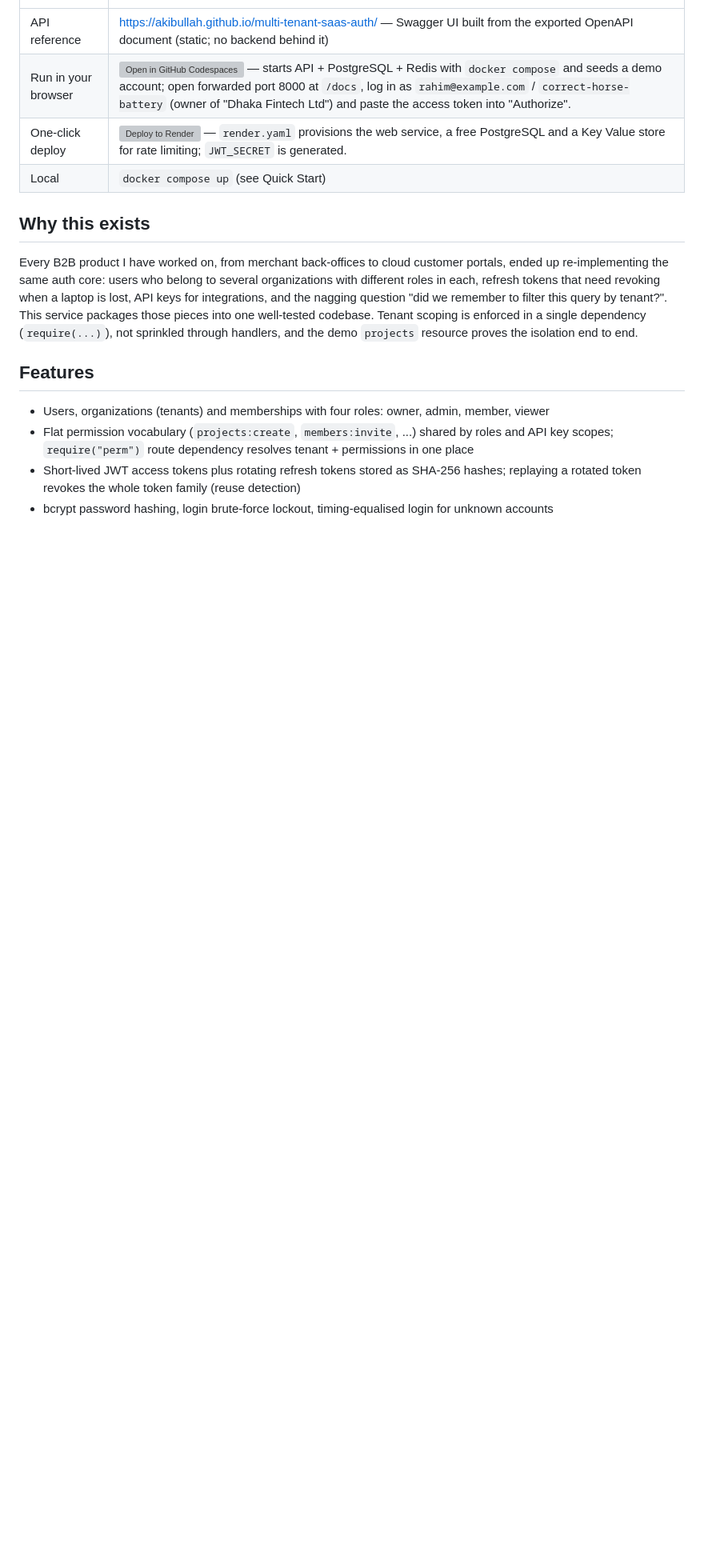
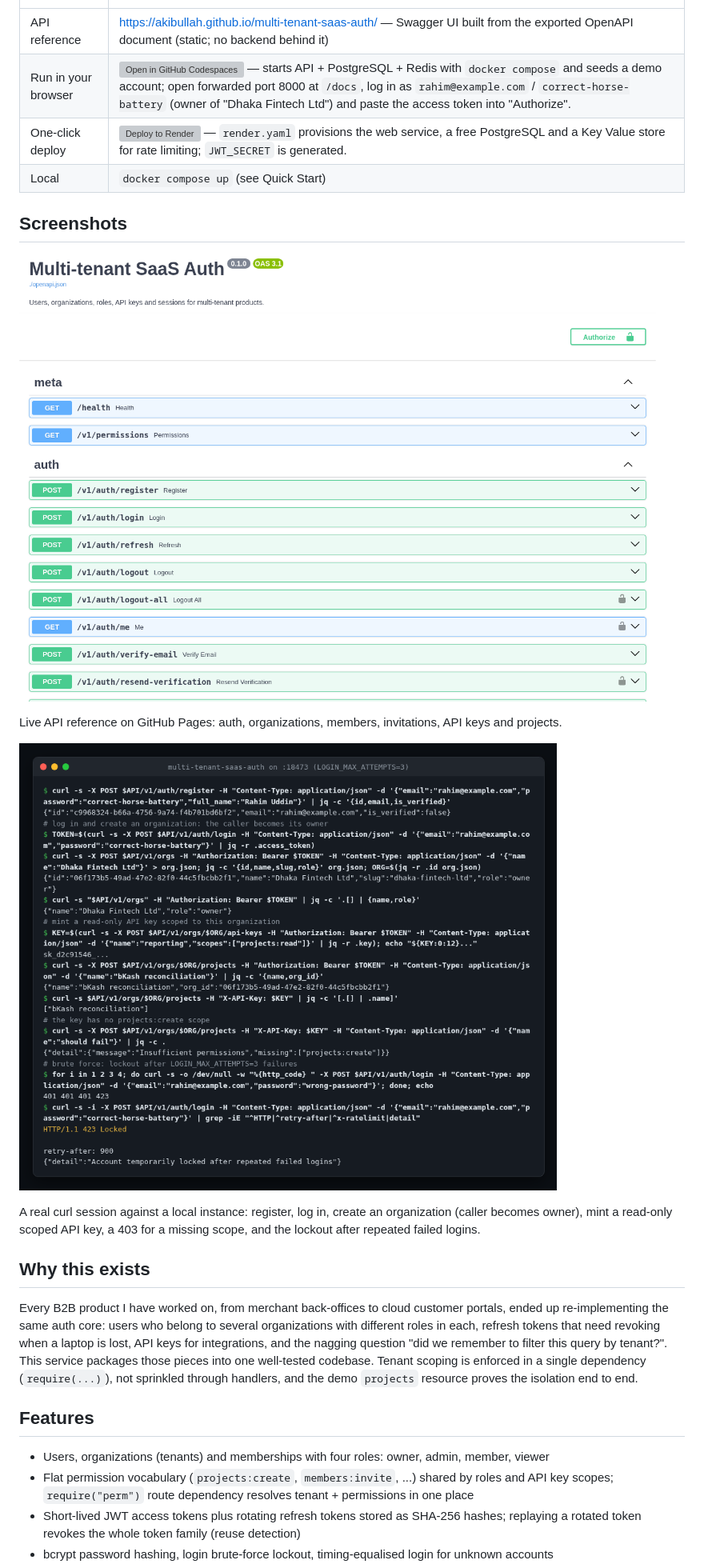
Before and after one commit to AkibUllah/multi-tenant-saas-auth, a Markdown page: README.md, the part around the change printed below. Shown: that part at 80% size. Drawn GitHub-style; pictures changed too: docs/images/api-reference.png (added), docs/images/terminal-demo.png (added); blank space fills up the shorter version; grey boxes are pictures that could not be loaded.

```diff
--- a/README.md
+++ b/README.md
@@ -16,6 +18,16 @@ Authentication, authorization and tenancy service for multi-tenant SaaS products
 | Run in your browser | [![Open in GitHub Codespaces](https://github.com/codespaces/badge.svg)](https://codespaces.new/AkibUllah/multi-tenant-saas-auth?quickstart=1) — starts API + PostgreSQL + Redis with `docker compose` and seeds a demo account; open forwarded port 8000 at `/docs`, log in as `rahim@example.com` / `correct-horse-battery` (owner of "Dhaka Fintech Ltd") and paste the access token into "Authorize". |
 | One-click deploy | [![Deploy to Render](https://render.com/images/deploy-to-render-button.svg)](https://render.com/deploy?repo=https://github.com/AkibUllah/multi-tenant-saas-auth) — `render.yaml` provisions the web service, a free PostgreSQL and a Key Value store for rate limiting; `JWT_SECRET` is generated. |
 | Local | `docker compose up` (see Quick Start) |
+
+## Screenshots
+
+![Swagger UI API reference](docs/images/api-reference.png)
+
+Live API reference on GitHub Pages: auth, organizations, members, invitations, API keys and projects.
+
+![curl session against a local instance](docs/images/terminal-demo.png)
+
+A real curl session against a local instance: register, log in, create an organization (caller becomes owner), mint a read-only scoped API key, a 403 for a missing scope, and the lockout after repeated failed logins.
 
 ## Why this exists
 
```
Also changed, not shown: other parts of README.md (+8 -6 lines), CHANGELOG.md (added, +39 -0 lines), 3 other files.
